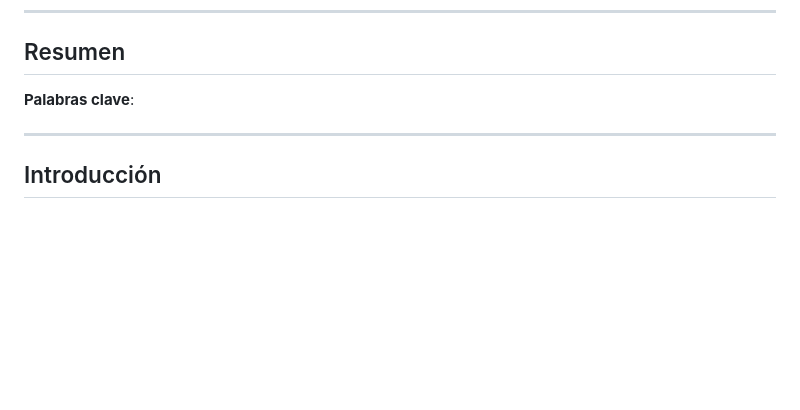
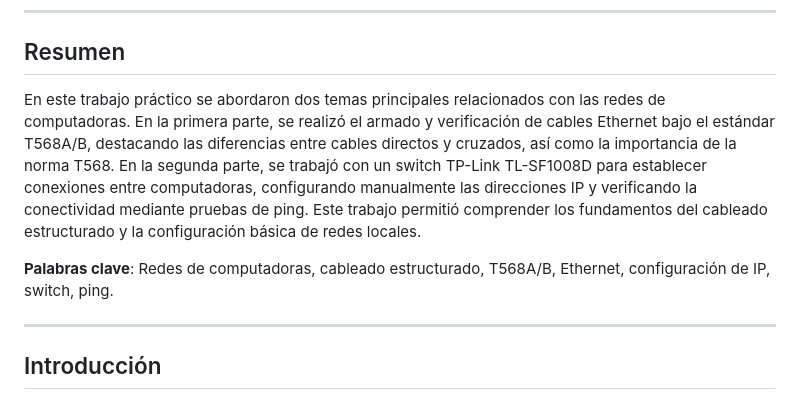
Before and after one commit to nicopinera/Redes-De-Compu-2026, a Markdown page: TP2/README.md, the part around the change. Drawn GitHub-style; blank space fills up the shorter version.

```diff
--- a/TP2/README.md
+++ b/TP2/README.md
@@ -34,7 +34,9 @@
 
 ## Resumen
 
-**Palabras clave**:
+En este trabajo práctico se abordaron dos temas principales relacionados con las redes de computadoras. En la primera parte, se realizó el armado y verificación de cables Ethernet bajo el estándar T568A/B, destacando las diferencias entre cables directos y cruzados, así como la importancia de la norma T568. En la segunda parte, se trabajó con un switch TP-Link TL-SF1008D para establecer conexiones entre computadoras, configurando manualmente las direcciones IP y verificando la conectividad mediante pruebas de ping. Este trabajo permitió comprender los fundamentos del cableado estructurado y la configuración básica de redes locales.
+
+**Palabras clave**: Redes de computadoras, cableado estructurado, T568A/B, Ethernet, configuración de IP, switch, ping.
 
 ---
 
```
